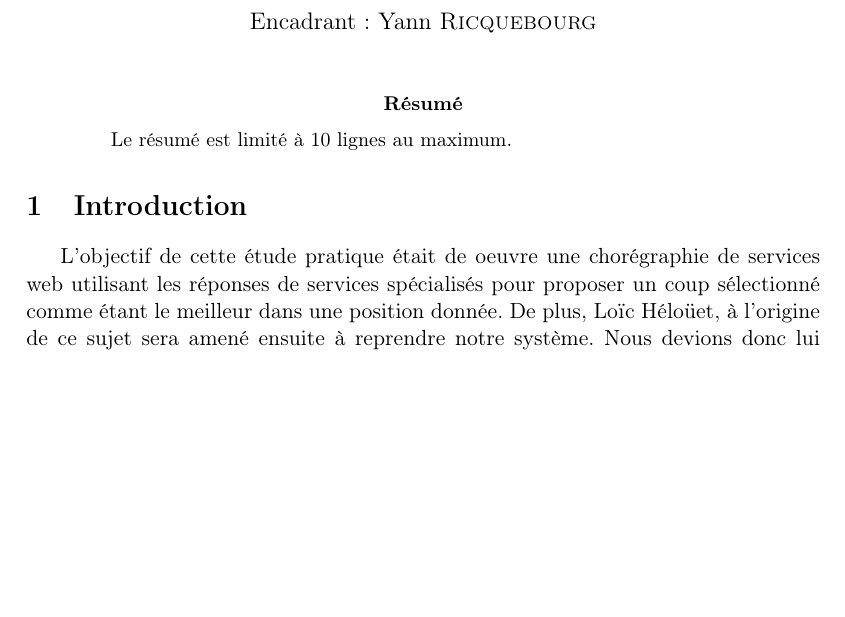
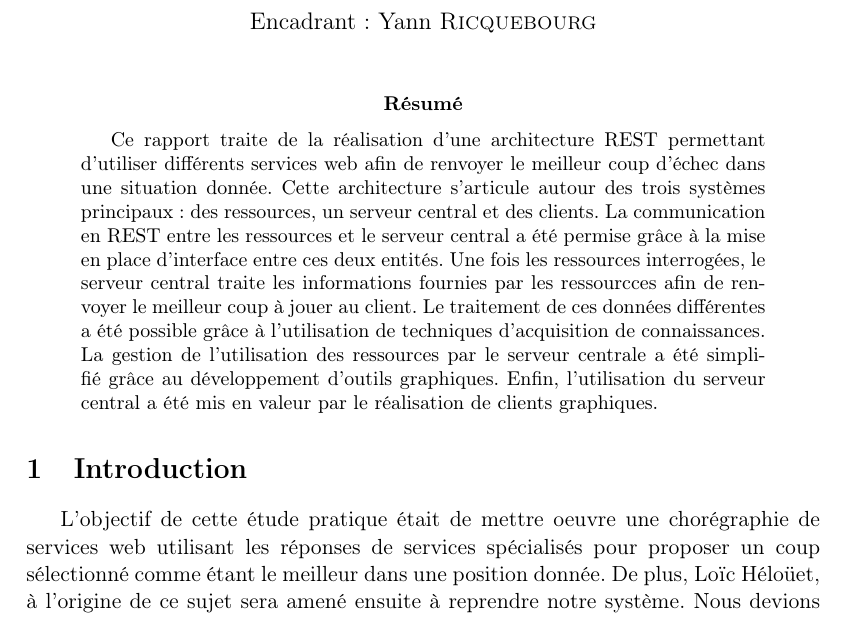
Before and after one commit to pchaigno/chess-service, a LaTeX paper (Documentations/rapport.tex): part of page 1 of 8, cut so that both start at the same text, the shorter picture padded with empty space. Compiled offline with LaTeX, dvips and Ghostscript; the source files are stored in an older character set and shown here as Unicode.

Commit message:
Ajout de l'abstract

```diff
--- a/Documentations/rapport.tex
+++ b/Documentations/rapport.tex
@@ -39,14 +39,12 @@
 
 
 \begin{abstract}
-
-
-Le résumé est limité à 10 lignes au maximum.
+Ce rapport traite de la réalisation d'une architecture REST permettant d'utiliser différents services web afin de renvoyer le meilleur coup d'échec dans une situation donnée. Cette architecture s'articule autour des trois systèmes principaux :  des ressources, un serveur central et des clients. La communication en REST entre les ressources et le serveur central a été permise grâce à la mise en place d'interface entre ces deux entités. Une fois les ressources interrogées, le serveur central traite les informations fournies par les ressourcces afin de renvoyer le meilleur coup à jouer au client. Le traitement de ces données différentes a été possible grâce à l'utilisation de techniques d'acquisition de connaissances. La gestion de l'utilisation des ressources par le serveur centrale a été simplifié grâce au développement d'outils graphiques. Enfin, l'utilisation du serveur central a été mis en valeur par le réalisation de clients graphiques.
 \end{abstract}
 
 
 \section{Introduction}
-L'objectif de cette étude pratique était de oeuvre une chorégraphie de services web utilisant les réponses de services spécialisés pour proposer un coup sélectionné comme étant le meilleur dans une position donnée. De plus, Loïc Héloüet, à l'origine de ce sujet sera amené ensuite à reprendre notre système. Nous devions donc lui fournir des outils bien documentés et facilement réutilisables.
+L'objectif de cette étude pratique était de mettre oeuvre une chorégraphie de services web utilisant les réponses de services spécialisés pour proposer un coup sélectionné comme étant le meilleur dans une position donnée. De plus, Loïc Héloüet, à l'origine de ce sujet sera amené ensuite à reprendre notre système. Nous devions donc lui fournir des outils bien documentés et facilement réutilisables.
 
 L'un des souhaits de Loïc Héloüet était d'utiliser REST (REpresentational State Transfer \cite{rest-fielding}) comme style d'architecture. REST est un style d'architecture associant à une url un objet. De plus REST utilise un nombre réduit de méthode pour interagir avec ces objets. Les quatres actions de bases CRUD (Create, Read, Update et Delete) sont effectuées respectivement par des méthodes HTTP (POST, GET, PUT et DELETE).
 
```
